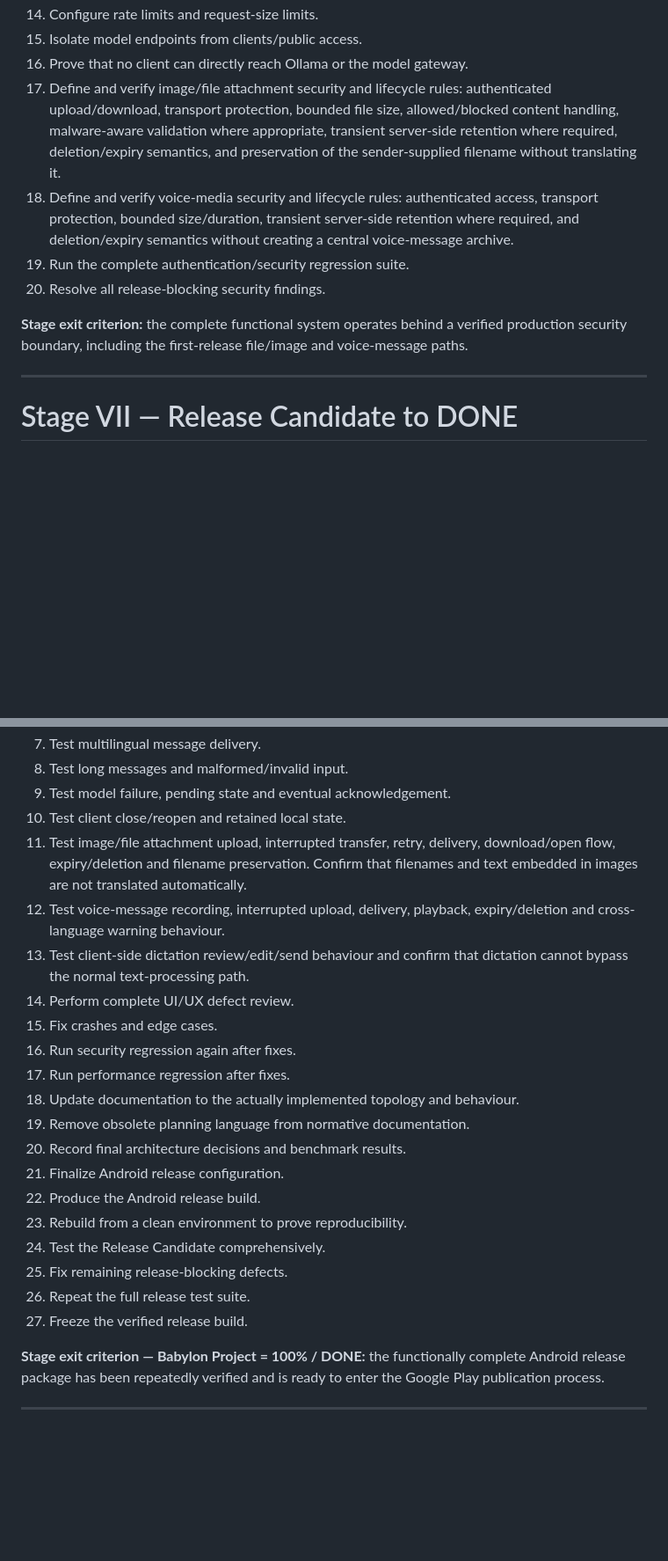
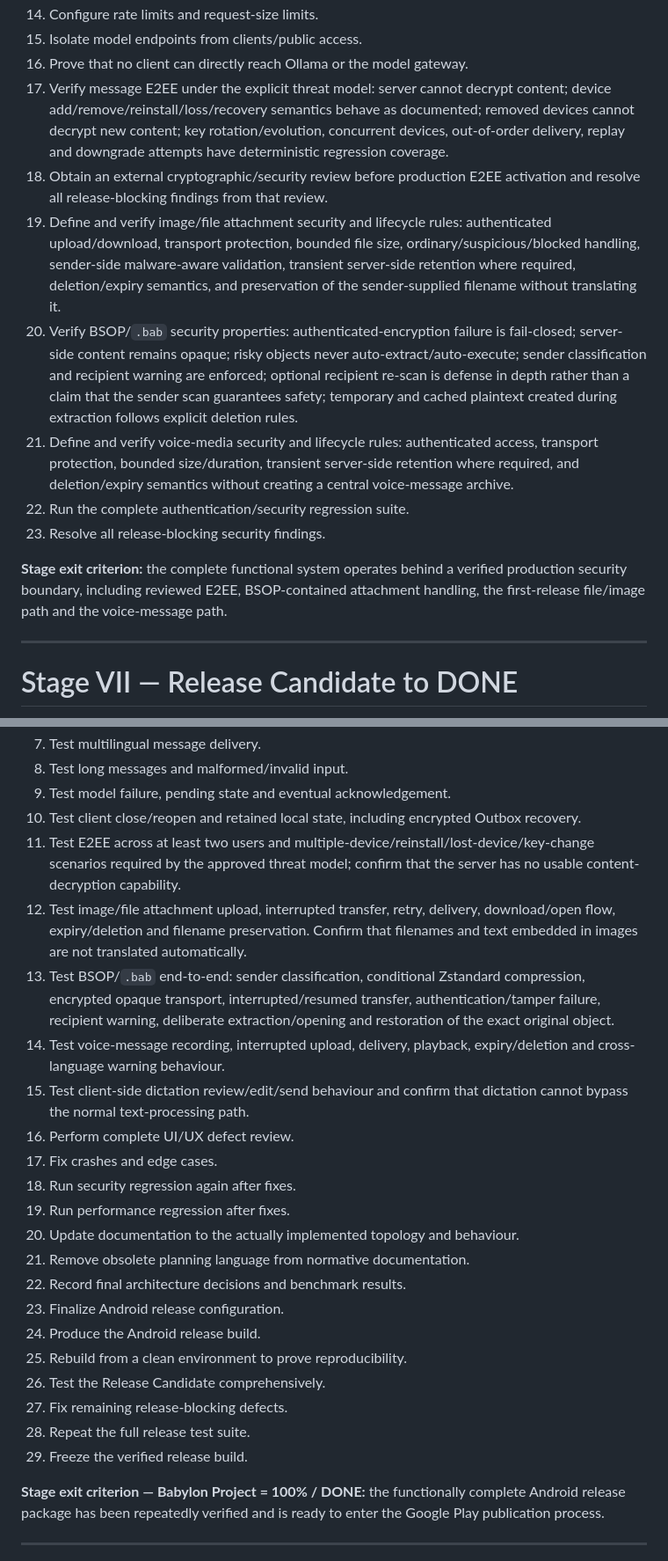
Before and after one commit to StrobiSoft/Babylon, a Markdown page: babylon-project/docs/MASTER_PLAN.md, 2 parts joined by grey strips. Shown at 88% size. Drawn GitHub-style; blank space fills up the shorter version.

Commit message:
docs: recalibrate master plan for E2EE and BSOP

```diff
--- a/babylon-project/docs/MASTER_PLAN.md
+++ b/babylon-project/docs/MASTER_PLAN.md
@@ -151,12 +164,15 @@ New product capabilities are placed at the earliest stage where their prerequisi
 14. Configure rate limits and request-size limits.
 15. Isolate model endpoints from clients/public access.
 16. Prove that no client can directly reach Ollama or the model gateway.
-17. Define and verify image/file attachment security and lifecycle rules: authenticated upload/download, transport protection, bounded file size, allowed/blocked content handling, malware-aware validation where appropriate, transient server-side retention where required, deletion/expiry semantics, and preservation of the sender-supplied filename without translating it.
-18. Define and verify voice-media security and lifecycle rules: authenticated access, transport protection, bounded size/duration, transient server-side retention where required, and deletion/expiry semantics without creating a central voice-message archive.
-19. Run the complete authentication/security regression suite.
-20. Resolve all release-blocking security findings.
+17. Verify message E2EE under the explicit threat model: server cannot decrypt content; device add/remove/reinstall/loss/recovery semantics behave as documented; removed devices cannot decrypt new content; key rotation/evolution, concurrent devices, out-of-order delivery, replay and downgrade attempts have deterministic regression coverage.
+18. Obtain an external cryptographic/security review before production E2EE activation and resolve all release-blocking findings from that review.
+19. Define and verify image/file attachment security and lifecycle rules: authenticated upload/download, transport protection, bounded file size, ordinary/suspicious/blocked handling, sender-side malware-aware validation, transient server-side retention where required, deletion/expiry semantics, and preservation of the sender-supplied filename without translating it.
+20. Verify BSOP/`.bab` security properties: authenticated-encryption failure is fail-closed; server-side content remains opaque; risky objects never auto-extract/auto-execute; sender classification and recipient warning are enforced; optional recipient re-scan is defense in depth rather than a claim that the sender scan guarantees safety; temporary and cached plaintext created during extraction follows explicit deletion rules.
+21. Define and verify voice-media security and lifecycle rules: authenticated access, transport protection, bounded size/duration, transient server-side retention where required, and deletion/expiry semantics without creating a central voice-message archive.
+22. Run the complete authentication/security regression suite.
+23. Resolve all release-blocking security findings.
 
-**Stage exit criterion:** the complete functional system operates behind a verified production security boundary, including the first-release file/image and voice-message paths.
+**Stage exit criterion:** the complete functional system operates behind a verified production security boundary, including reviewed E2EE, BSOP-contained attachment handling, the first-release file/image path and the voice-message path.
 
 ---
 
@@ -175,24 +191,26 @@ No new foundational feature should normally enter this stage. The focus is provi
 7. Test multilingual message delivery.
 8. Test long messages and malformed/invalid input.
 9. Test model failure, pending state and eventual acknowledgement.
-10. Test client close/reopen and retained local state.
-11. Test image/file attachment upload, interrupted transfer, retry, delivery, download/open flow, expiry/deletion and filename preservation. Confirm that filenames and text embedded in images are not translated automatically.
-12. Test voice-message recording, interrupted upload, delivery, playback, expiry/deletion and cross-language warning behaviour.
-13. Test client-side dictation review/edit/send behaviour and confirm that dictation cannot bypass the normal text-processing path.
-14. Perform complete UI/UX defect review.
-15. Fix crashes and edge cases.
-16. Run security regression again after fixes.
-17. Run performance regression after fixes.
-18. Update documentation to the actually implemented topology and behaviour.
-19. Remove obsolete planning language from normative documentation.
-20. Record final architecture decisions and benchmark results.
-21. Finalize Android release configuration.
-22. Produce the Android release build.
-23. Rebuild from a clean environment to prove reproducibility.
-24. Test the Release Candidate comprehensively.
-25. Fix remaining release-blocking defects.
-26. Repeat the full release test suite.
-27. Freeze the verified release build.
+10. Test client close/reopen and retained local state, including encrypted Outbox recovery.
+11. Test E2EE across at least two users and multiple-device/reinstall/lost-device/key-change scenarios required by the approved threat model; confirm that the server has no usable content-decryption capability.
+12. Test image/file attachment upload, interrupted transfer, retry, delivery, download/open flow, expiry/deletion and filename preservation. Confirm that filenames and text embedded in images are not translated automatically.
+13. Test BSOP/`.bab` end-to-end: sender classification, conditional Zstandard compression, encrypted opaque transport, interrupted/resumed transfer, authentication/tamper failure, recipient warning, deliberate extraction/opening and restoration of the exact original object.
+14. Test voice-message recording, interrupted upload, delivery, playback, expiry/deletion and cross-language warning behaviour.
+15. Test client-side dictation review/edit/send behaviour and confirm that dictation cannot bypass the normal text-processing path.
+16. Perform complete UI/UX defect review.
+17. Fix crashes and edge cases.
+18. Run security regression again after fixes.
+19. Run performance regression after fixes.
+20. Update documentation to the actually implemented topology and behaviour.
+21. Remove obsolete planning language from normative documentation.
+22. Record final architecture decisions and benchmark results.
+23. Finalize Android release configuration.
+24. Produce the Android release build.
+25. Rebuild from a clean environment to prove reproducibility.
+26. Test the Release Candidate comprehensively.
+27. Fix remaining release-blocking defects.
+28. Repeat the full release test suite.
+29. Freeze the verified release build.
 
 **Stage exit criterion — Babylon Project = 100% / DONE:** the functionally complete Android release package has been repeatedly verified and is ready to enter the Google Play publication process.
 
```
Also changed, not shown: other parts of babylon-project/docs/MASTER_PLAN.md (+43 -29 lines).
